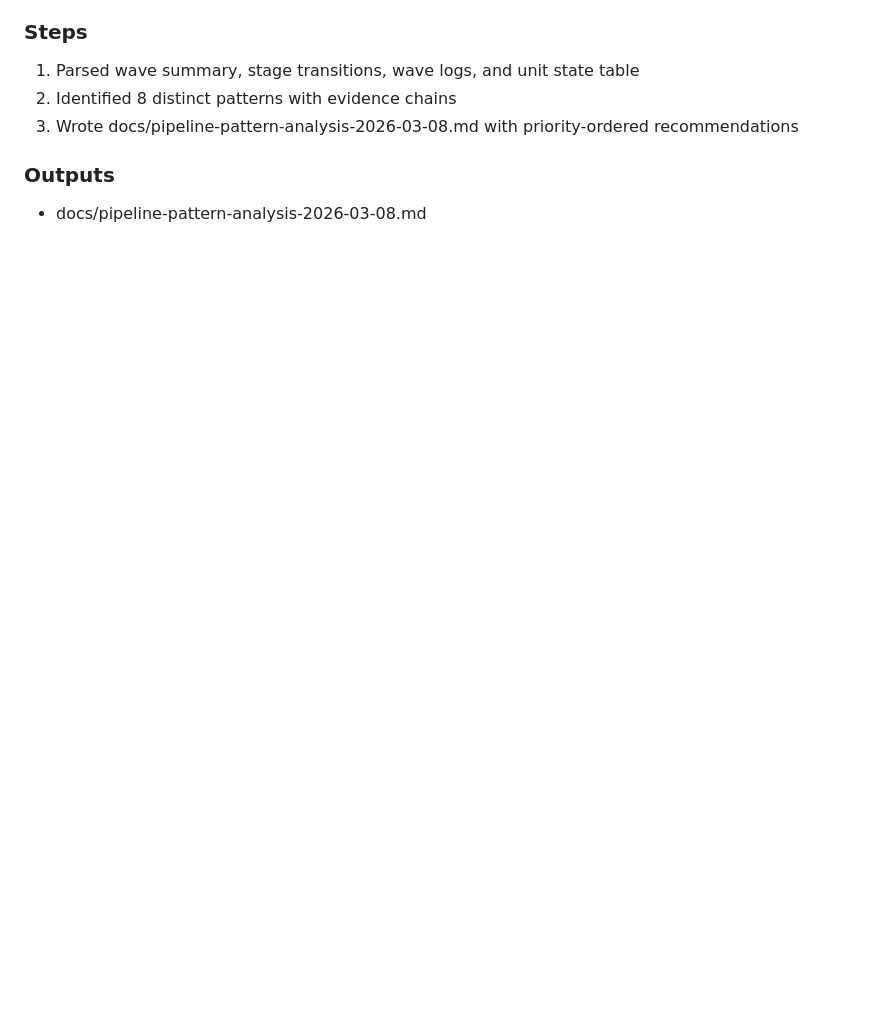
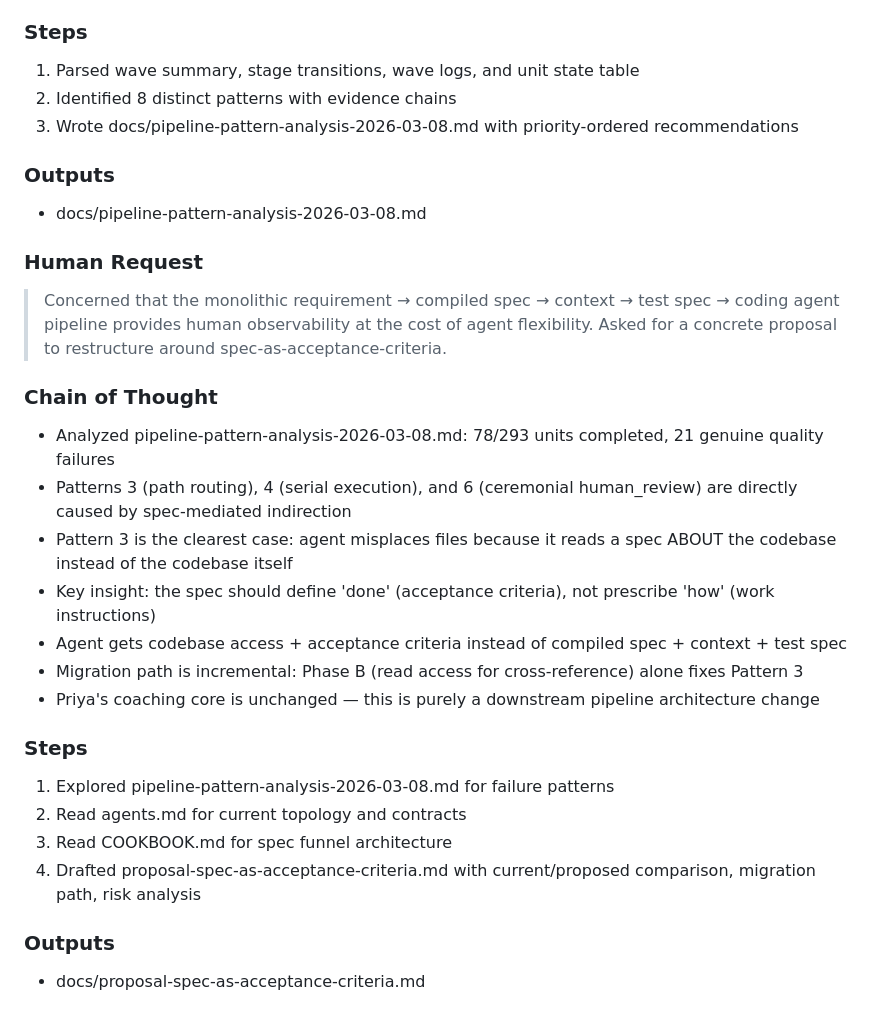
Before and after one commit to rpretzer/Priya, a Markdown page: WORK_LOG.md, the part around the change. GitHub-like rendering; blank space fills up the shorter version.

```diff
--- a/WORK_LOG.md
+++ b/WORK_LOG.md
@@ -309,3 +309,23 @@ Key findings:
 
 ### Outputs
 - docs/pipeline-pattern-analysis-2026-03-08.md
+### Human Request
+> Concerned that the monolithic requirement → compiled spec → context → test spec → coding agent pipeline provides human observability at the cost of agent flexibility. Asked for a concrete proposal to restructure around spec-as-acceptance-criteria.
+
+### Chain of Thought
+- Analyzed pipeline-pattern-analysis-2026-03-08.md: 78/293 units completed, 21 genuine quality failures
+- Patterns 3 (path routing), 4 (serial execution), and 6 (ceremonial human_review) are directly caused by spec-mediated indirection
+- Pattern 3 is the clearest case: agent misplaces files because it reads a spec ABOUT the codebase instead of the codebase itself
+- Key insight: the spec should define 'done' (acceptance criteria), not prescribe 'how' (work instructions)
+- Agent gets codebase access + acceptance criteria instead of compiled spec + context + test spec
+- Migration path is incremental: Phase B (read access for cross-reference) alone fixes Pattern 3
+- Priya's coaching core is unchanged — this is purely a downstream pipeline architecture change
+
+### Steps
+1. Explored pipeline-pattern-analysis-2026-03-08.md for failure patterns
+2. Read agents.md for current topology and contracts
+3. Read COOKBOOK.md for spec funnel architecture
+4. Drafted proposal-spec-as-acceptance-criteria.md with current/proposed comparison, migration path, risk analysis
+
+### Outputs
+- docs/proposal-spec-as-acceptance-criteria.md
```
Also changed, not shown: docs/proposal-spec-as-acceptance-criteria.md (added, +284 -0 lines).
